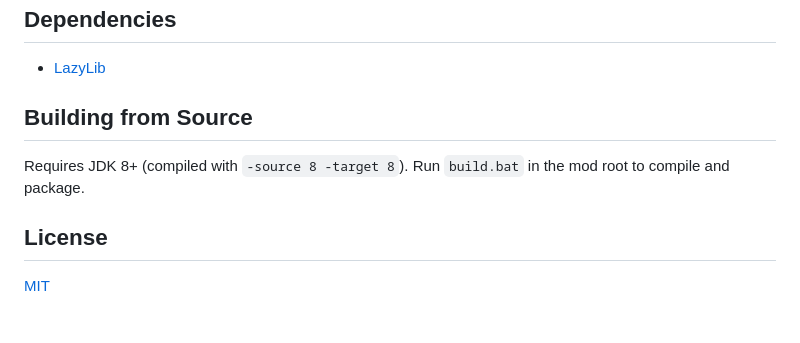
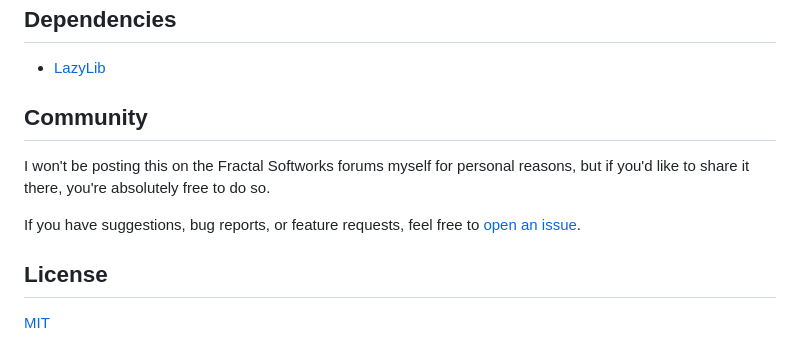
Before and after one commit to TheAlanK/NexusUI, a Markdown page: README.md, the part around the change. GitHub-like rendering; blank space fills up the shorter version.

Commit message:
Add community section to README

```diff
--- a/README.md
+++ b/README.md
@@ -133,9 +133,11 @@ String result = GameDataBridge.getInstance().pollCommandResult(cmdId);
 
 - [LazyLib](https://fractalsoftworks.com/forum/index.php?topic=5444.0)
 
-## Building from Source
+## Community
 
-Requires JDK 8+ (compiled with `-source 8 -target 8`). Run `build.bat` in the mod root to compile and package.
+I won't be posting this on the Fractal Softworks forums myself for personal reasons, but if you'd like to share it there, you're absolutely free to do so.
+
+If you have suggestions, bug reports, or feature requests, feel free to [open an issue](https://github.com/TheAlanK/NexusUI/issues).
 
 ## License
 
```
